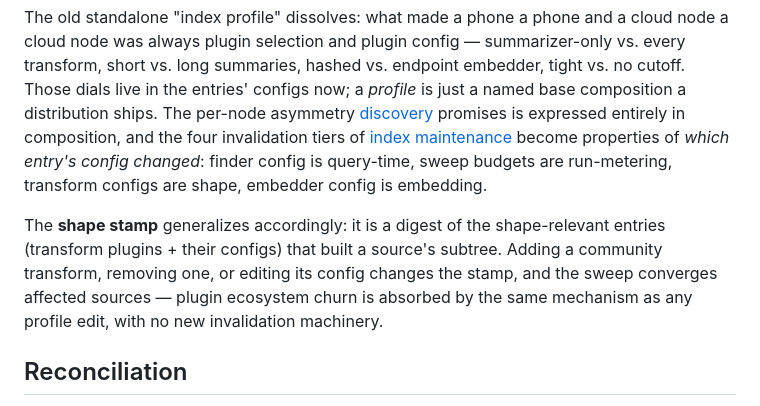
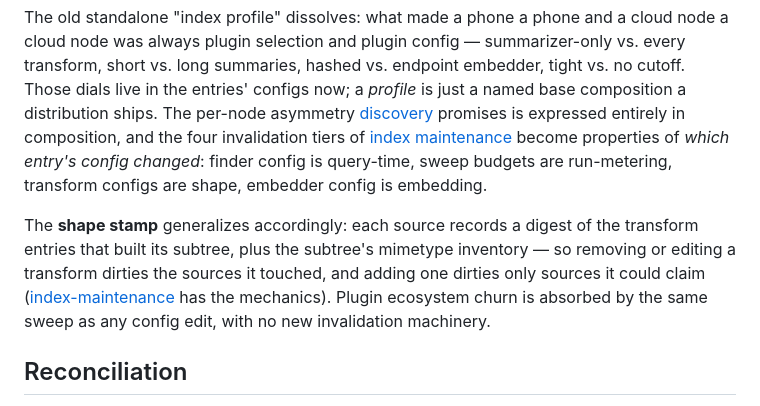
Before and after one commit to aiuitech/inseam, a Markdown page: design/composition.md, the part around the change. GitHub-like rendering.

```diff
--- a/design/composition.md
+++ b/design/composition.md
@@ -28,7 +28,7 @@ The same pure layering function answers `inseam config --resolved`, so what prin
 
 The old standalone "index profile" dissolves: what made a phone a phone and a cloud node a cloud node was always plugin selection and plugin config — summarizer-only vs. every transform, short vs. long summaries, hashed vs. endpoint embedder, tight vs. no cutoff. Those dials live in the entries' configs now; a *profile* is just a named base composition a distribution ships. The per-node asymmetry [discovery](discovery.md) promises is expressed entirely in composition, and the four invalidation tiers of [index maintenance](index-maintenance.md) become properties of *which entry's config changed*: finder config is query-time, sweep budgets are run-metering, transform configs are shape, embedder config is embedding.
 
-The **shape stamp** generalizes accordingly: it is a digest of the shape-relevant entries (transform plugins + their configs) that built a source's subtree. Adding a community transform, removing one, or editing its config changes the stamp, and the sweep converges affected sources — plugin ecosystem churn is absorbed by the same mechanism as any profile edit, with no new invalidation machinery.
+The **shape stamp** generalizes accordingly: each source records a digest of the transform entries that built its subtree, plus the subtree's mimetype inventory — so removing or editing a transform dirties the sources it touched, and adding one dirties only sources it could claim ([index-maintenance](index-maintenance.md) has the mechanics). Plugin ecosystem churn is absorbed by the same sweep as any config edit, with no new invalidation machinery.
 
 ## Reconciliation
 
```
Also changed, not shown: design/index-maintenance.md (+8 -1 lines).
